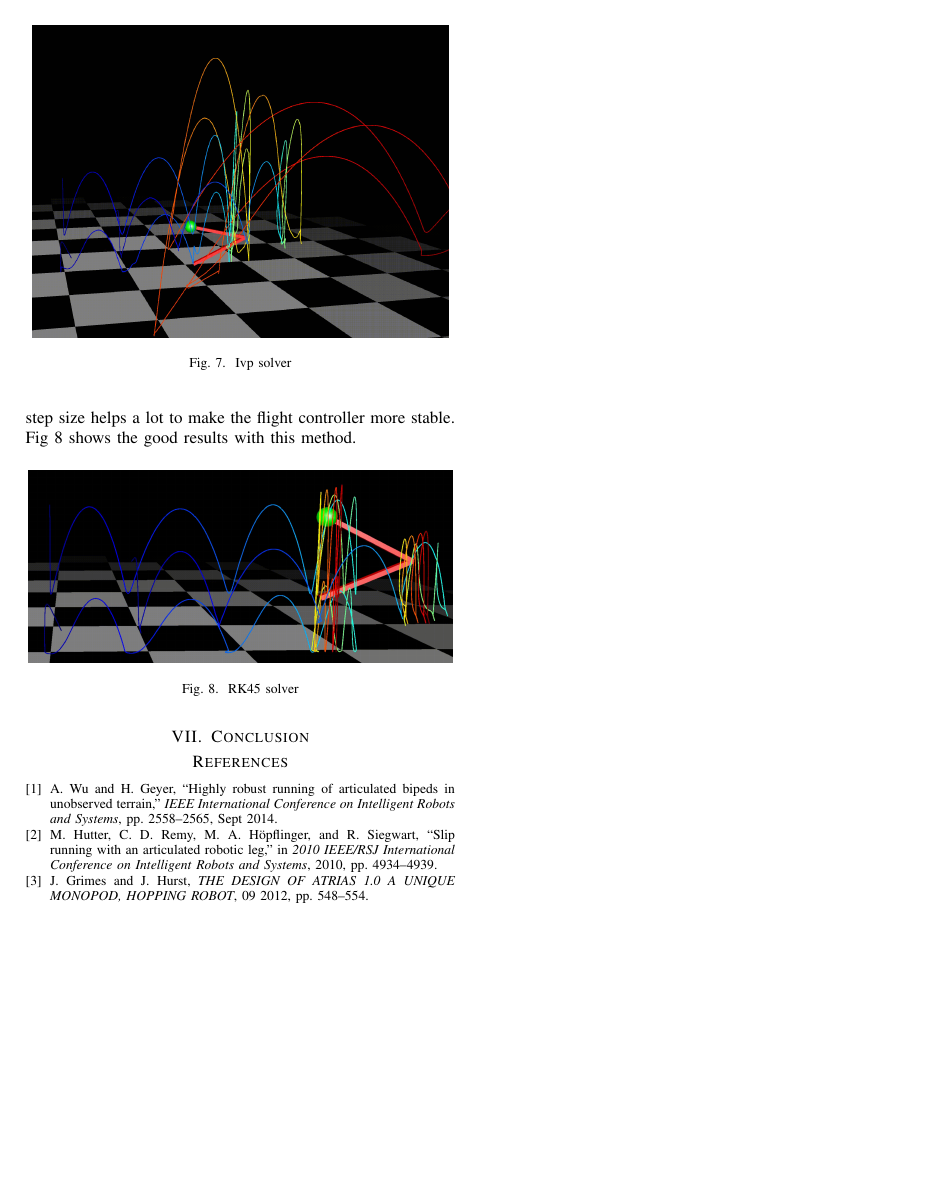
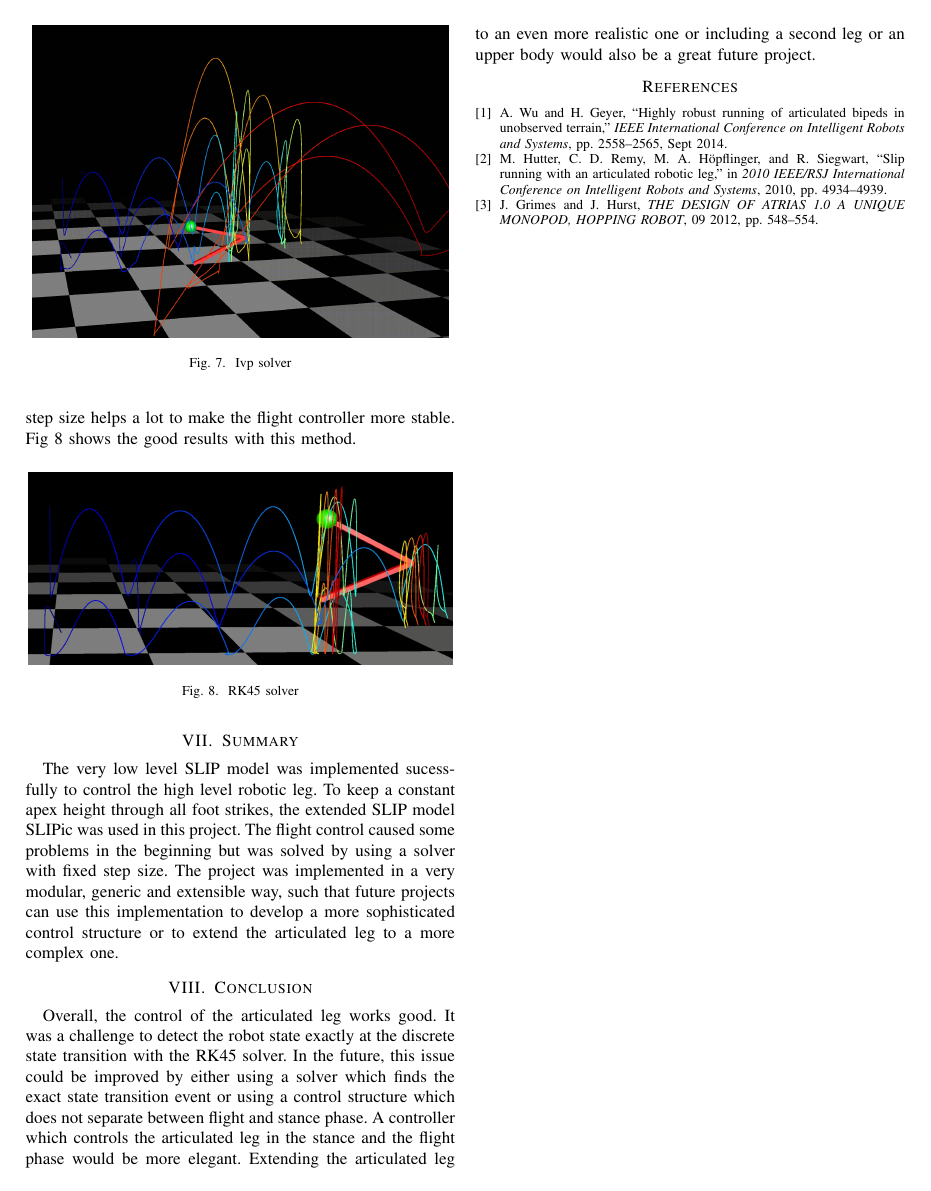
Before and after one commit to Fabian0597/dodo-alive-project, a LaTeX paper (own-project/document/report/report.tex): page 4 of 4. Compiled offline with pdfLaTeX.

Commit message:
add conclusion and summary to report

```diff
--- a/own-project/document/report/report.tex
+++ b/own-project/document/report/report.tex
@@ -296,7 +296,17 @@ a lot to make the flight controller more stable. Fig \ref{fig:RK45 solver} shows
    \label{fig:RK45 solver}
 \end{figure}
 
+\section{Summary}
+The very low level SLIP model was implemented sucessfully to control the high level robotic leg. To keep a constant apex
+height through all foot strikes, the extended SLIP model SLIPic was used in this project. The flight control caused some problems in the beginning but was solved by using a
+solver with fixed step size. The project was implemented in a very modular, generic and extensible way, such that future projects can use this implementation to
+develop a more sophisticated control structure or to extend the articulated leg to a more complex one.
+
 \section{Conclusion}
+Overall, the control of the articulated leg works good. It was a challenge to detect the robot state exactly at the discrete state transition with the RK45 solver.
+In the future, this issue could be improved by either using a solver which finds the exact state transition event or using a control structure which does not
+separate between flight and stance phase. A controller which controls the articulated leg in the stance and the flight phase would be more elegant.
+Extending the articulated leg to an even more realistic one or including a second leg or an upper body would also be a great future project.
 
 
 \addtolength{\textheight}{-12cm}   % This command serves to balance the column lengths
```
Also changed, not shown: own-project/document/report/report.pdf, 4 other files.
